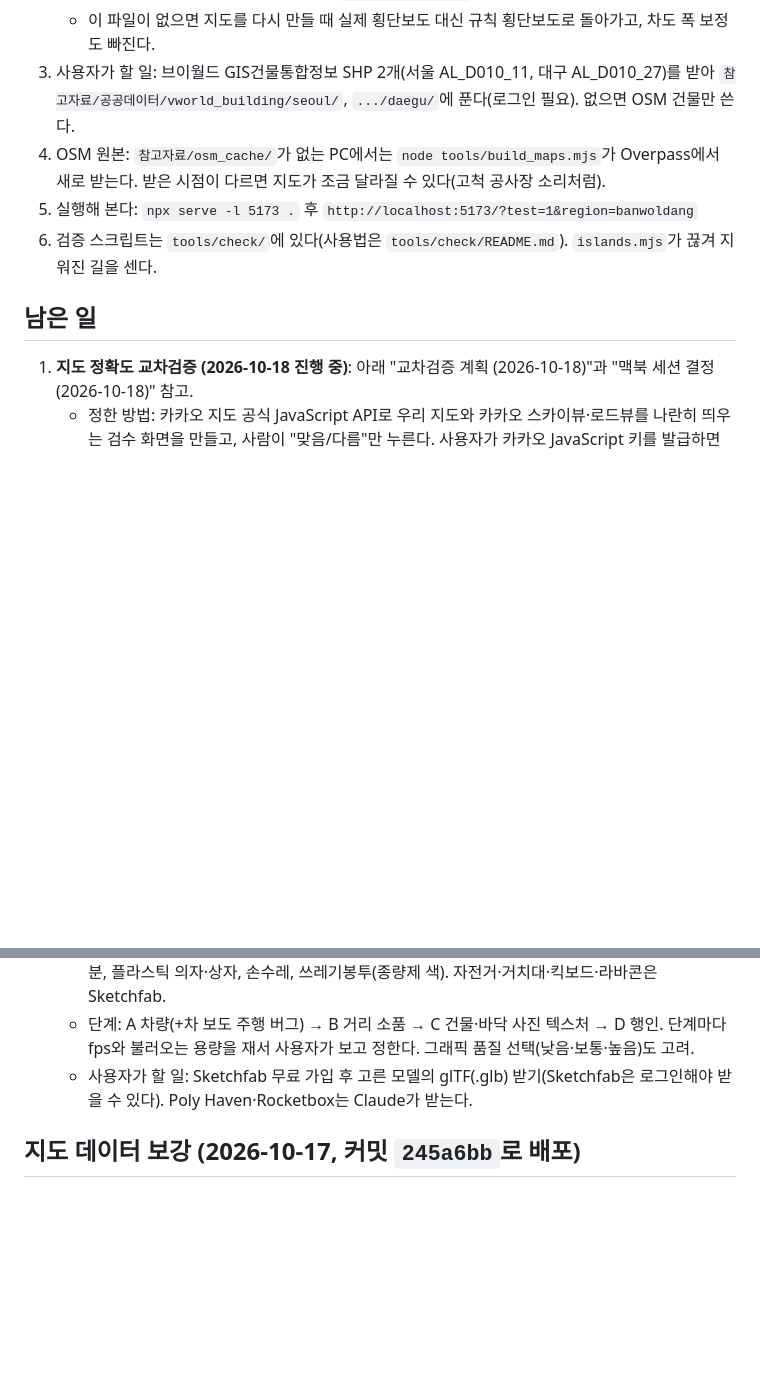
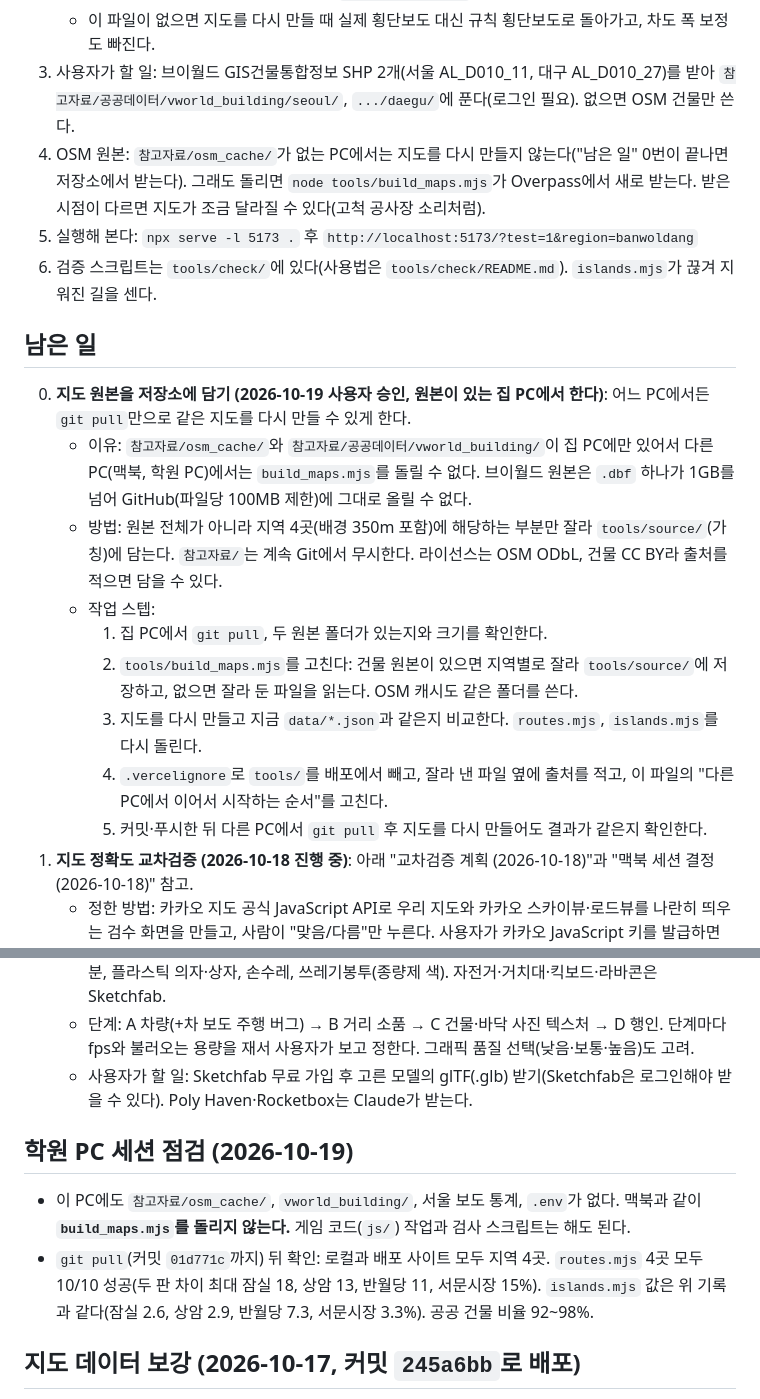
Before and after one commit to HTH-0/aleph_thesis_app, a Markdown page: 진행.md, 2 parts joined by grey strips. Rendered like a GitHub page; blank space fills up the shorter version.

Commit message:
Record plan to keep trimmed map sources in the repo
Co-Authored-By: Claude Opus 5.5 <noreply@anthropic.com>

```diff
--- a/진행.md
+++ b/진행.md
@@ -10,12 +10,21 @@
    - 서울·대구 횡단보도, 서울 보도 통계를 `참고자료/공공데이터/`에 받는다. 로그인이 필요 없다.
    - 이 파일이 없으면 지도를 다시 만들 때 실제 횡단보도 대신 규칙 횡단보도로 돌아가고, 차도 폭 보정도 빠진다.
 3. 사용자가 할 일: 브이월드 GIS건물통합정보 SHP 2개(서울 AL_D010_11, 대구 AL_D010_27)를 받아 `참고자료/공공데이터/vworld_building/seoul/`, `.../daegu/`에 푼다(로그인 필요). 없으면 OSM 건물만 쓴다.
-4. OSM 원본: `참고자료/osm_cache/`가 없는 PC에서는 `node tools/build_maps.mjs`가 Overpass에서 새로 받는다. 받은 시점이 다르면 지도가 조금 달라질 수 있다(고척 공사장 소리처럼).
+4. OSM 원본: `참고자료/osm_cache/`가 없는 PC에서는 지도를 다시 만들지 않는다("남은 일" 0번이 끝나면 저장소에서 받는다). 그래도 돌리면 `node tools/build_maps.mjs`가 Overpass에서 새로 받는다. 받은 시점이 다르면 지도가 조금 달라질 수 있다(고척 공사장 소리처럼).
 5. 실행해 본다: `npx serve -l 5173 .` 후 `http://localhost:5173/?test=1&region=banwoldang`
 6. 검증 스크립트는 `tools/check/`에 있다(사용법은 `tools/check/README.md`). `islands.mjs`가 끊겨 지워진 길을 센다.
 
 ## 남은 일
 
+0. **지도 원본을 저장소에 담기 (2026-10-19 사용자 승인, 원본이 있는 집 PC에서 한다)**: 어느 PC에서든 `git pull`만으로 같은 지도를 다시 만들 수 있게 한다.
+   - 이유: `참고자료/osm_cache/`와 `참고자료/공공데이터/vworld_building/`이 집 PC에만 있어서 다른 PC(맥북, 학원 PC)에서는 `build_maps.mjs`를 돌릴 수 없다. 브이월드 원본은 `.dbf` 하나가 1GB를 넘어 GitHub(파일당 100MB 제한)에 그대로 올릴 수 없다.
+   - 방법: 원본 전체가 아니라 지역 4곳(배경 350m 포함)에 해당하는 부분만 잘라 `tools/source/`(가칭)에 담는다. `참고자료/`는 계속 Git에서 무시한다. 라이선스는 OSM ODbL, 건물 CC BY라 출처를 적으면 담을 수 있다.
+   - 작업 스텝:
+     1. 집 PC에서 `git pull`, 두 원본 폴더가 있는지와 크기를 확인한다.
+     2. `tools/build_maps.mjs`를 고친다: 건물 원본이 있으면 지역별로 잘라 `tools/source/`에 저장하고, 없으면 잘라 둔 파일을 읽는다. OSM 캐시도 같은 폴더를 쓴다.
+     3. 지도를 다시 만들고 지금 `data/*.json`과 같은지 비교한다. `routes.mjs`, `islands.mjs`를 다시 돌린다.
+     4. `.vercelignore`로 `tools/`를 배포에서 빼고, 잘라 낸 파일 옆에 출처를 적고, 이 파일의 "다른 PC에서 이어서 시작하는 순서"를 고친다.
+     5. 커밋·푸시한 뒤 다른 PC에서 `git pull` 후 지도를 다시 만들어도 결과가 같은지 확인한다.
 1. **지도 정확도 교차검증 (2026-10-18 진행 중)**: 아래 "교차검증 계획 (2026-10-18)"과 "맥북 세션 결정 (2026-10-18)" 참고.
    - 정한 방법: 카카오 지도 공식 JavaScript API로 우리 지도와 카카오 스카이뷰·로드뷰를 나란히 띄우는 검수 화면을 만들고, 사람이 "맞음/다름"만 누른다. 사용자가 카카오 JavaScript 키를 발급하면 만든다.
    - Mapillary는 접었다(한국은 사진이 큰길 위주라 골목에 없음). 수치지형도·실폭도로는 보류.
@@ -129,6 +138,11 @@ T10 논문의 결과 하나를 실제로 쓰는 앱을 만들고, T12 포트폴
   - 단계: A 차량(+차 보도 주행 버그) → B 거리 소품 → C 건물·바닥 사진 텍스처 → D 행인. 단계마다 fps와 불러오는 용량을 재서 사용자가 보고 정한다. 그래픽 품질 선택(낮음·보통·높음)도 고려.
   - 사용자가 할 일: Sketchfab 무료 가입 후 고른 모델의 glTF(.glb) 받기(Sketchfab은 로그인해야 받을 수 있다). Poly Haven·Rocketbox는 Claude가 받는다.
 
+## 학원 PC 세션 점검 (2026-10-19)
+
+- 이 PC에도 `참고자료/osm_cache/`, `vworld_building/`, 서울 보도 통계, `.env`가 없다. 맥북과 같이 **`build_maps.mjs`를 돌리지 않는다.** 게임 코드(`js/`) 작업과 검사 스크립트는 해도 된다.
+- `git pull`(커밋 `01d771c`까지) 뒤 확인: 로컬과 배포 사이트 모두 지역 4곳. `routes.mjs` 4곳 모두 10/10 성공(두 판 차이 최대 잠실 18, 상암 13, 반월당 11, 서문시장 15%). `islands.mjs` 값은 위 기록과 같다(잠실 2.6, 상암 2.9, 반월당 7.3, 서문시장 3.3%). 공공 건물 비율 92~98%.
+
 ## 지도 데이터 보강 (2026-10-17, 커밋 `245a6bb`로 배포)
 
 - 건물: 국토교통부 GIS건물통합정보(브이월드, 2026-10-09 기준). **이용 조건은 공공누리가 아니라 저작자표시(CC BY)** 다(브이월드 페이지 확인). 열 이름이 A0~A28이라 명세 순서로 읽는다: A9 용도명, A16 높이, A24 건물명, A26 지상층수, A27 지하층수.
```
